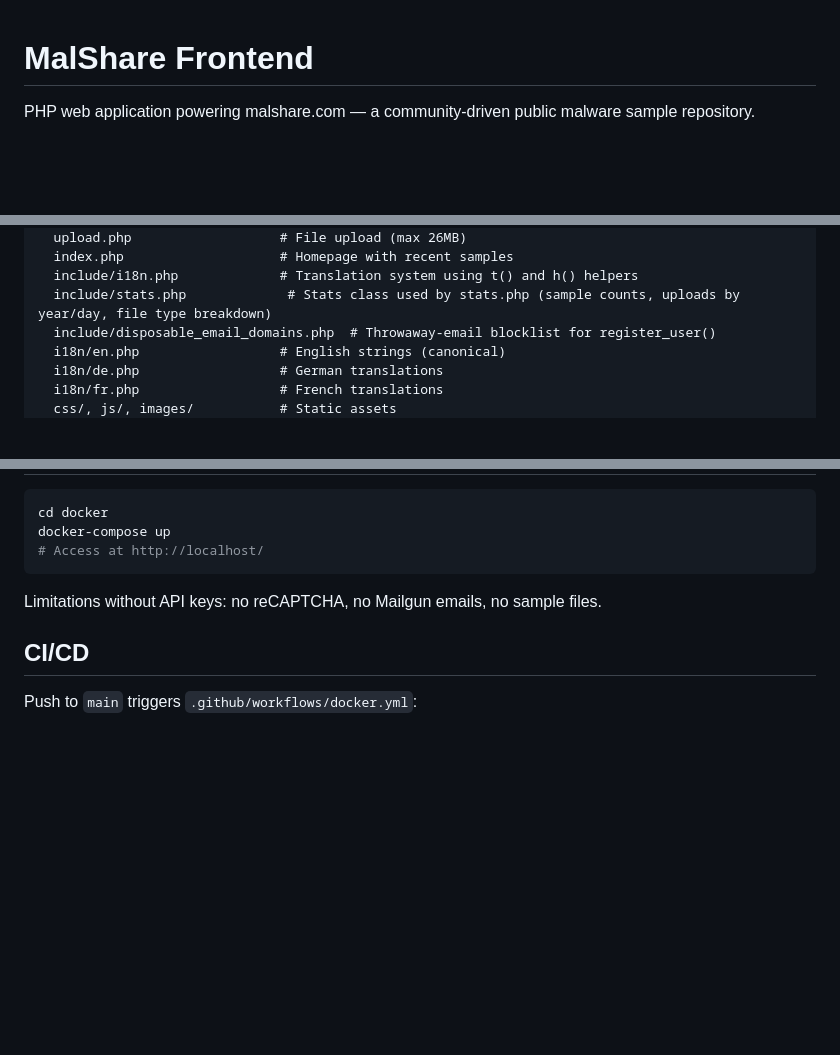
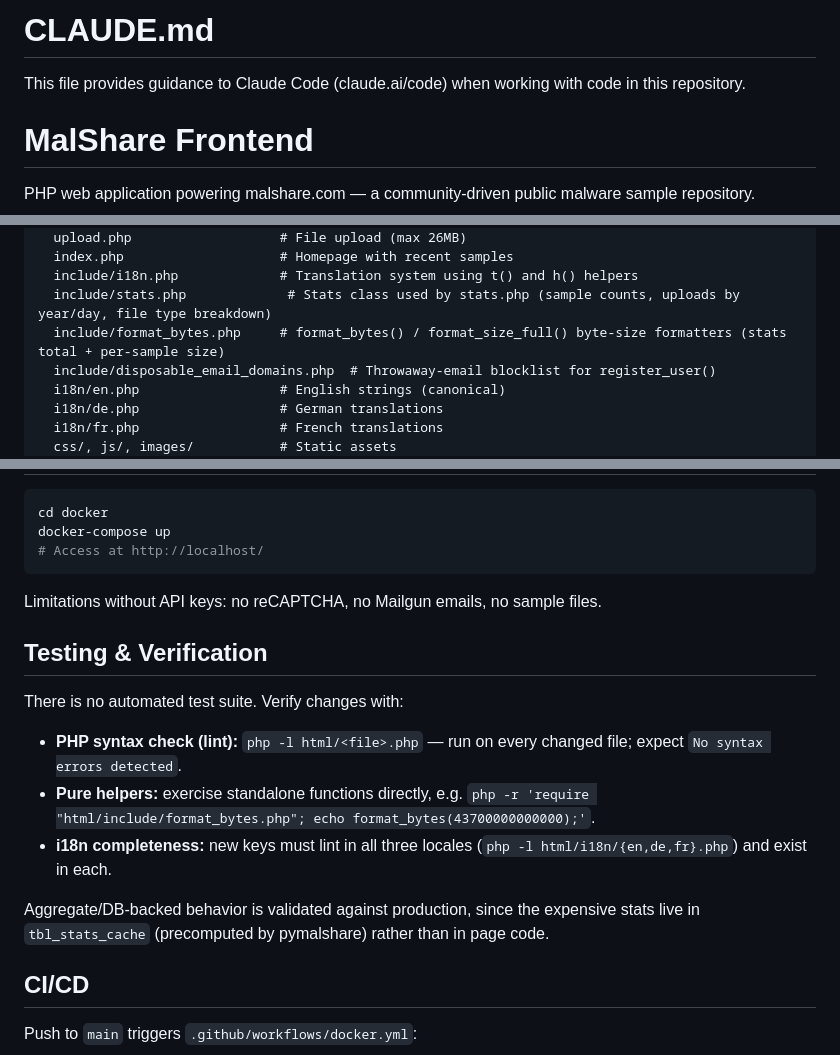
Before and after one commit to Malshare/Frontend, a Markdown page: CLAUDE.md, 3 parts joined by grey strips. GitHub-like rendering; blank space fills up the shorter version.

Commit message:
docs: add /init header, format_bytes helper, and Testing & Verification section to CLAUDE.md

```diff
--- a/CLAUDE.md
+++ b/CLAUDE.md
@@ -1,3 +1,7 @@
+# CLAUDE.md
+
+This file provides guidance to Claude Code (claude.ai/code) when working with code in this repository.
+
 # MalShare Frontend
 
 PHP web application powering malshare.com — a community-driven public malware sample repository.
@@ -28,6 +32,7 @@ html/                          # Web root (Apache document root is /var/www/html
   index.php                    # Homepage with recent samples
   include/i18n.php             # Translation system using t() and h() helpers
   include/stats.php             # Stats class used by stats.php (sample counts, uploads by year/day, file type breakdown)
+  include/format_bytes.php     # format_bytes() / format_size_full() byte-size formatters (stats total + per-sample size)
   include/disposable_email_domains.php  # Throwaway-email blocklist for register_user()
   i18n/en.php                  # English strings (canonical)
   i18n/de.php                  # German translations
@@ -149,6 +154,16 @@ docker-compose up
 
 Limitations without API keys: no reCAPTCHA, no Mailgun emails, no sample files.
 
+## Testing & Verification
+
+There is no automated test suite. Verify changes with:
+
+- **PHP syntax check (lint):** `php -l html/<file>.php` — run on every changed file; expect `No syntax errors detected`.
+- **Pure helpers:** exercise standalone functions directly, e.g. `php -r 'require "html/include/format_bytes.php"; echo format_bytes(43700000000000);'`.
+- **i18n completeness:** new keys must lint in all three locales (`php -l html/i18n/{en,de,fr}.php`) and exist in each.
+
+Aggregate/DB-backed behavior is validated against production, since the expensive stats live in `tbl_stats_cache` (precomputed by pymalshare) rather than in page code.
+
 ## CI/CD
 
 Push to `main` triggers `.github/workflows/docker.yml`:
```
